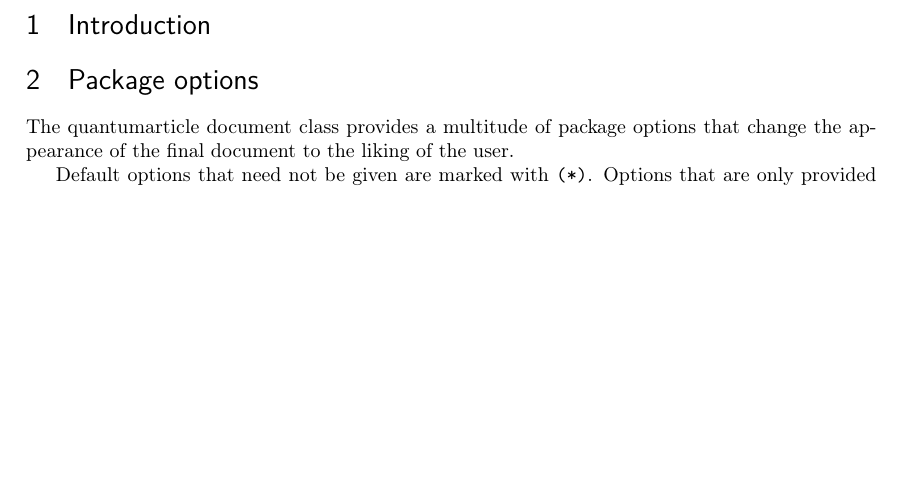
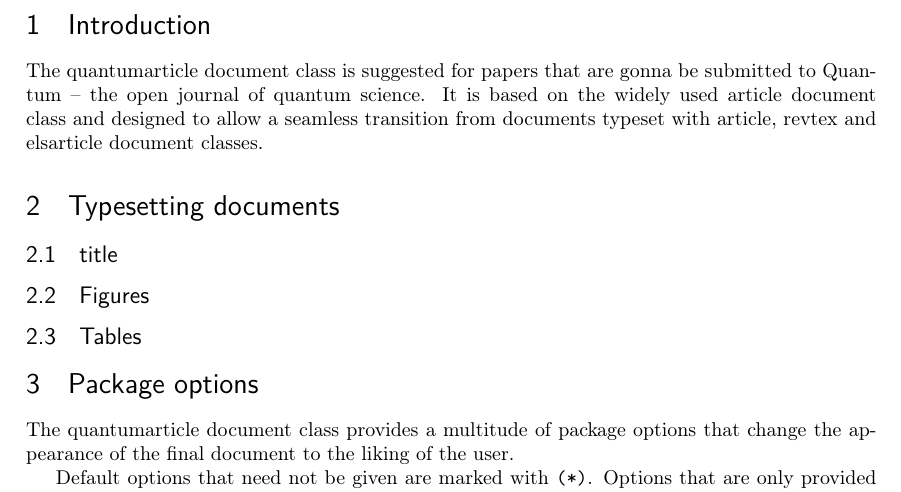
Before and after one commit to quantum-journal/quantum-journal, a LaTeX document (quantumarticle.tex): part of page 2 of 5 before the commit and part of page 2 of 6 after it, cut so that both start at the same text, the shorter picture padded with empty space. Compiled offline with pdfLaTeX.

Commit message:
Add structure for introduction and typesetting advice
Issues: #88

```diff
--- a/quantumarticle.tex
+++ b/quantumarticle.tex
@@ -56,6 +56,15 @@
 	\clearpage
 
 	\section{Introduction}
+	The quantumarticle document class is suggested for papers that are gonna be submitted to Quantum -- the open journal of quantum science. It is based on the widely used article document class and designed to allow a seamless transition from documents typeset with article, revtex and elsarticle document classes.
+
+	\section{Typesetting documents}
+
+	\subsection{title}
+
+	\subsection{Figures}
+
+	\subsection{Tables}
 
 	\section{Package options}
 	The quantumarticle document class provides a multitude of package options that change the appearance of the final document to the liking of the user.
```
Also changed, not shown: quantumarticle.pdf.
